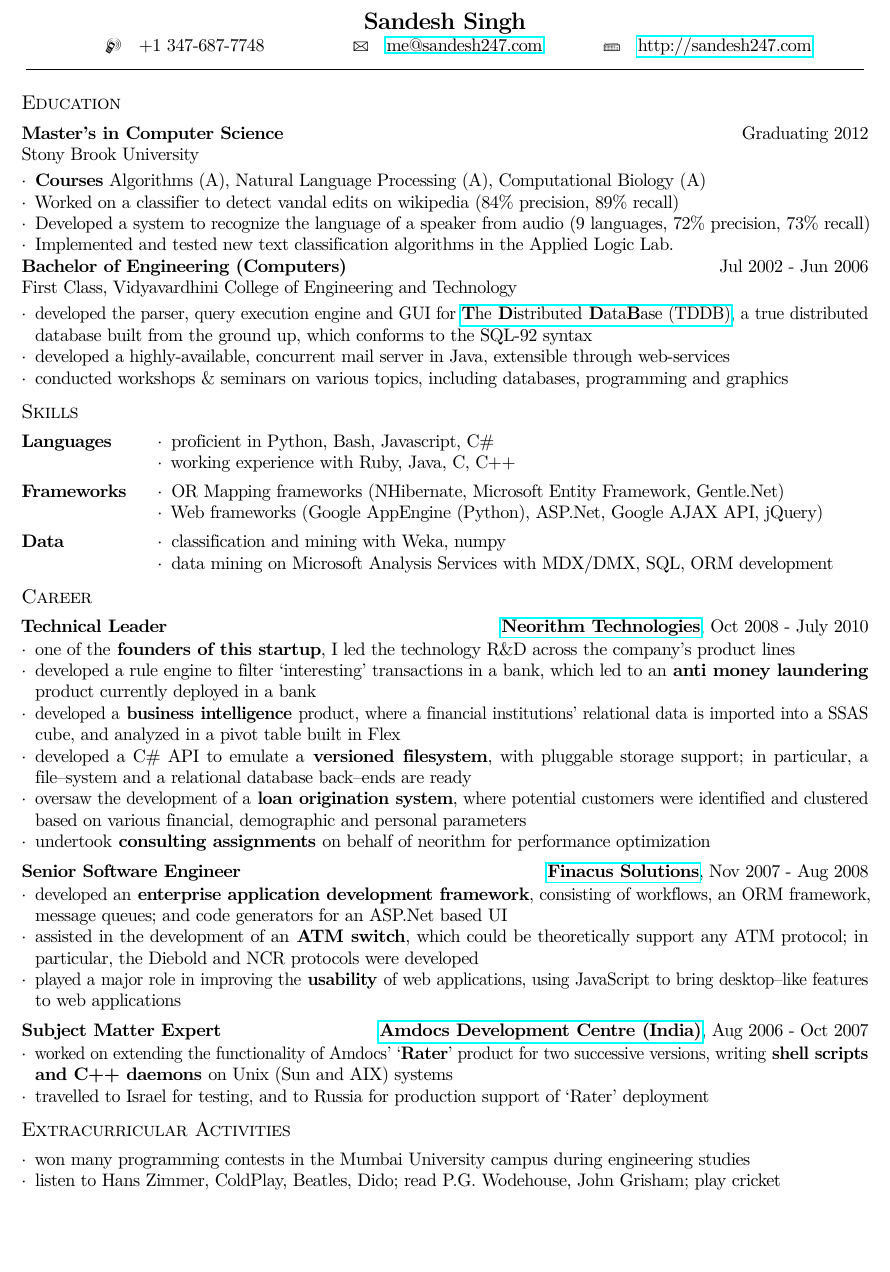
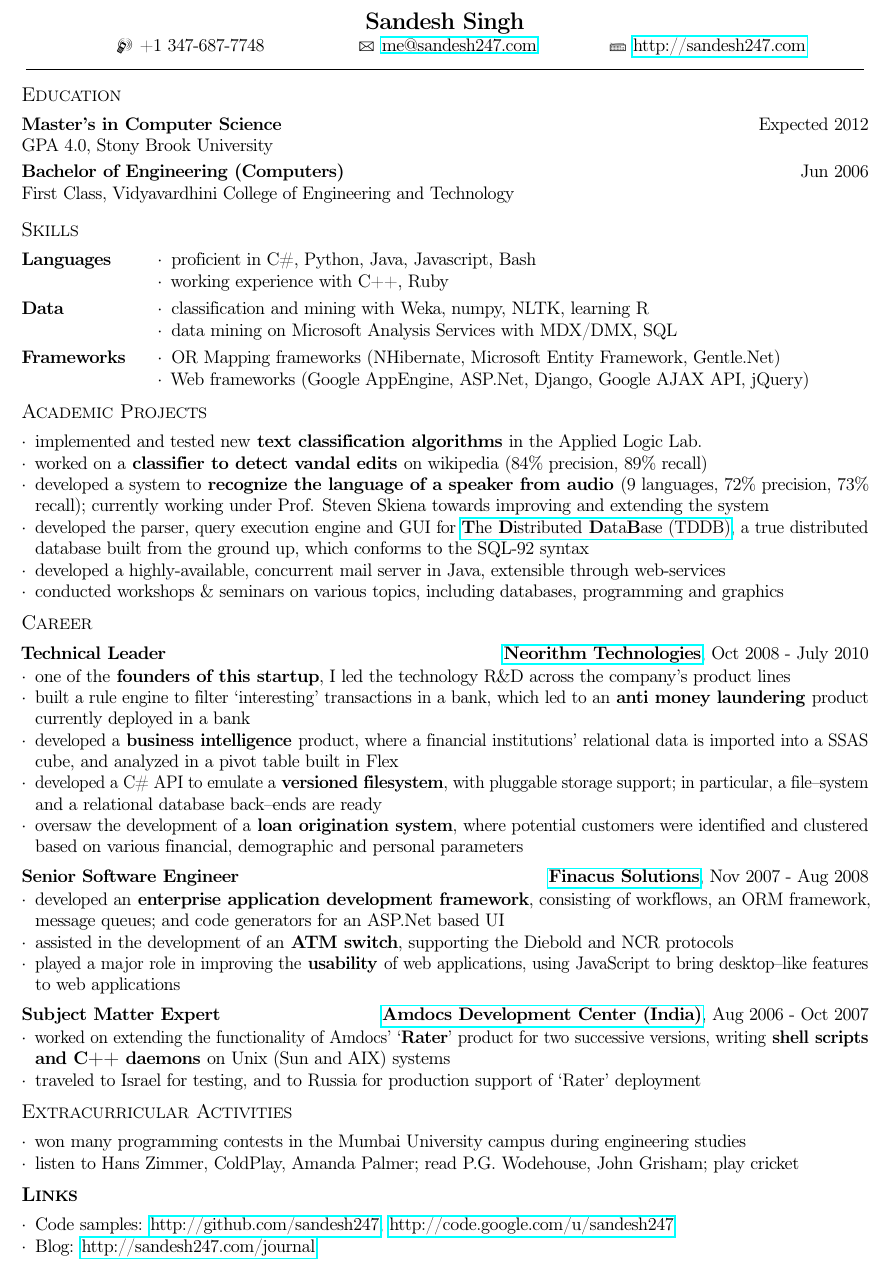
Before and after one commit to sandesh247/sandesh247.com, a LaTeX CV (resume/sandeshs_resume.tex): part of the page, cut so that both start at the same text, the shorter picture padded with empty space. Compiled offline with pdfLaTeX.

Commit message:
updated resume

```diff
--- a/resume/sandeshs_resume.tex
+++ b/resume/sandeshs_resume.tex
@@ -10,7 +10,7 @@
 % font
 \usepackage[T1]{fontenc}
 
-\usepackage{lmodern}
+% \usepackage{lmodern}
 \usepackage{marvosym}
 %\usepackage[bitstream-charter]{mathdesign}
 %\usepackage{gfsartemisia}
@@ -23,7 +23,7 @@
 %\fontspec[BoldFont={Gentium},BoldFeatures={Weight=4}]{Gentium}
 %\setmainfont{Gentium Basic}
 
-\usepackage{oldstyle}
+% \usepackage{oldstyle}
 
 % save trees ;)
 \usepackage{savetrees}
@@ -97,13 +97,16 @@
 \begin{center}
   \centering\Large\textbf{Sandesh Singh}\normalsize \\
   \centering{
-    \makebox[0.3\linewidth][c]{\Mobilefone\quad+1 347-687-7748}
     \makebox[0.3\linewidth][c]{
-      \Letter\quad
+      \Mobilefone\hspace{1pt}
+      +1 347-687-7748}
+    \makebox[0.3\linewidth][c]{
+      \Letter\hspace{1pt}
       \href{mailto:sandesh247@gmail.com}{me@sandesh247.com}
     }
     \makebox[0.3\linewidth][c]{
-      \Keyboard\quad\url{http://sandesh247.com}
+      \Keyboard\hspace{1pt}
+      \url{http://sandesh247.com}
     }
   } \\
   \rule[2pt]{0.99\linewidth}{.1pt}
@@ -113,51 +116,61 @@
 \resumedescheader{Education}
 \eduexp
 	{Master's in Computer Science}
-	{Graduating 2012}
-	{Stony Brook University}
-\begin{itemize}
-  \item \textbf{Courses} Algorithms (A), Natural Language Processing (A), Computational Biology (A)
-  \item Worked on a classifier to detect vandal edits on wikipedia (84\% precision, 89\% recall)
-  \item Developed a system to recognize the language of a speaker from audio (9 languages, 72\% precision, 73\% recall)
-  \item Implemented and tested new text classification algorithms in the Applied Logic Lab.
-\end{itemize}
+	{Expected 2012}
+	{GPA 4.0, Stony Brook University}
+% \begin{itemize*}
+% \item \textbf{Courses} Algorithms (A), Natural Language Processing (A), Computational Biology (A)
+% \end{itemize*}
+\\
 \eduexp
 	{Bachelor of Engineering (Computers)}
-	{Jul 2002 - Jun 2006}
+	{Jun 2006}
 	{First Class, Vidyavardhini College of Engineering and Technology}
-\begin{itemize*}
-\item developed the parser, query execution engine and GUI for
-  \href{http://tddb.sf.net} {\textbf{T}he \textbf{D}istributed
-    \textbf{D}ata\textbf{B}ase (TDDB)}, a true distributed database
-  built from the ground up, which conforms to the SQL-92 syntax
-\item developed a highly-available, concurrent mail server in Java, extensible through web-services
-\item conducted workshops \& seminars on various topics, including databases, programming and graphics
-%\item developed a book exchange site, where students could request for and put up books for lending
-%\item was the college web-master, maintained the website and on-line registrations for various events
-\end{itemize*}
+% \begin{itemize*}
+% \item \textbf{Courses} Artificial Intelligence, Advanced Databases, Operating Systems, Computer Networks
+% \end{itemize*}
+
 \resumedescheader{Skills}
 \begin{resumedescription}
 \item [Languages]
 \begin{itemize*}
-  \item proficient in Python, Bash, Javascript, C\#
-  \item working experience with Ruby, Java, C, C++
+  \item proficient in C\#, Python, Java, Javascript, Bash
+  \item working experience with C++, Ruby
+\end{itemize*}
+
+\item [Data]
+\begin{itemize*}
+  \item classification and mining with Weka, numpy, NLTK, learning R
+  \item data mining on Microsoft Analysis Services with MDX/DMX, SQL
 \end{itemize*}
 
 \item [Frameworks]
 \begin{itemize*}
   \item OR Mapping frameworks (NHibernate, Microsoft Entity Framework, Gentle.Net)
-  \item Web frameworks (Google AppEngine (Python), ASP.Net, Google AJAX API, jQuery)
-\end{itemize*}
-
-\item [Data]
-\begin{itemize*}
-  \item classification and mining with Weka, numpy
-  \item data mining on Microsoft Analysis Services with MDX/DMX, SQL, ORM development
+  \item Web frameworks (Google AppEngine, ASP.Net, Django, Google AJAX API, jQuery)
 \end{itemize*}
 
 \end{resumedescription}
 
-\vspace{-12pt}
+\vspace{-7pt}
+\resumedescheader{Academic Projects}
+\begin{itemize*}
+  \item implemented and tested new \textbf{text classification algorithms} in the Applied Logic Lab.
+  \item worked on a \textbf{classifier to detect vandal edits} on wikipedia (84\% precision, 89\% recall)
+  \item developed a system to \textbf{recognize the language of a
+    speaker from audio} (9 languages, 72\% precision, 73\% recall);
+    currently working under Prof. Steven Skiena towards improving and
+    extending the system
+  \item developed the parser, query execution engine and GUI for
+    \href{http://tddb.sf.net} {\textbf{T}he \textbf{D}istributed
+    \textbf{D}ata\textbf{B}ase (TDDB)}, a true distributed database
+    built from the ground up, which conforms to the SQL-92 syntax
+  \item developed a highly-available, concurrent mail server in Java, extensible through web-services
+  \item conducted workshops \& seminars on various topics, including databases, programming and graphics
+    %\item developed a book exchange site, where students could request for and put up books for lending
+    %\item was the college web-master, maintained the website and on-line registrations for various events
+\end{itemize*}
+
 \resumedescheader{Career}
 \jobexp
 	{Neorithm Technologies}
@@ -167,11 +180,11 @@
 	{Core team member since inception, led the technology R\&D across the company's product lines}
 \begin{itemize*}
 \item one of the \textbf{founders of this startup}, I led the technology R\&D across the company's product lines
-\item developed a rule engine to filter `interesting' transactions in a bank, which led to an \textbf{anti money laundering} product currently deployed in a bank
+\item built a rule engine to filter `interesting' transactions in a bank, which led to an \textbf{anti money laundering} product currently deployed in a bank
 \item developed a \textbf{business intelligence} product, where a financial institutions' relational data is imported into a SSAS cube, and analyzed in a pivot table built in Flex
 \item developed a C\# API to emulate a \textbf{versioned filesystem}, with pluggable storage support; in particular, a file--system and a relational database back--ends are ready
 \item oversaw the development of a \textbf{loan origination system}, where potential customers were identified and clustered based on various financial, demographic and personal parameters
-\item undertook \textbf{consulting assignments} on behalf of neorithm for performance optimization
+% \item undertook \textbf{consulting assignments} on behalf of neorithm for performance optimization
 \end{itemize*}
 \vspace{5pt}
 \jobexp
@@ -182,19 +195,19 @@
 	{Core team member, enabled rapid application development with an in-house framework}
 \begin{itemize*}
 \item developed an \textbf{enterprise application development framework}, consisting of workflows, an ORM framework, message queues; and code generators for an ASP.Net based UI
-\item assisted in the development of an \textbf{ATM switch}, which could be theoretically support any ATM protocol; in particular, the Diebold and NCR protocols were developed
+\item assisted in the development of an \textbf{ATM switch}, supporting the Diebold and NCR protocols
 \item played a major role in improving the \textbf{usability} of web applications, using JavaScript to bring desktop--like features to web applications
 \end{itemize*}
 \vspace{5pt}
 \jobexp
-	{Amdocs Development Centre (India)}
+	{Amdocs Development Center (India)}
 	{http://www.amdocs.com}
 	{Aug 2006 - Oct 2007}
 	{Subject Matter Expert}
 	{Implemented Amdocs' telecom billing functionality using Unix processes}
 \begin{itemize*}
 \item worked on extending the functionality of Amdocs' `\textbf{Rater}' product for two successive versions, writing \textbf{shell scripts and C++ daemons} on Unix (Sun and AIX) systems
-\item travelled to Israel for testing, and to Russia for production support of `Rater' deployment
+\item traveled to Israel for testing, and to Russia for production support of `Rater' deployment
 \end{itemize*}
 
 %\resumedescheader{Academic Experience}
@@ -203,7 +216,15 @@
 \begin{itemize*}
 \item won many programming contests in the Mumbai University campus during engineering studies
 %\item received accolades and special bonuses while working in Amdocs DVCI
-\item listen to Hans Zimmer, ColdPlay, Beatles, Dido; read P.G. Wodehouse, John Grisham; play cricket
+\item listen to Hans Zimmer, ColdPlay, Amanda Palmer; read P.G. Wodehouse, John Grisham; play cricket
 \end{itemize*}
 
+\resumedescheader{\textbf{Links}}
+\begin{itemize*}
+\item  Code samples: \url{http://github.com/sandesh247}; \url{http://code.google.com/u/sandesh247}
+\item  Blog: \url{http://sandesh247.com/journal}
+
+\end{itemize*}
+
+
 \end{document}
```
Also changed, not shown: resume/sandeshs_resume.pdf.
